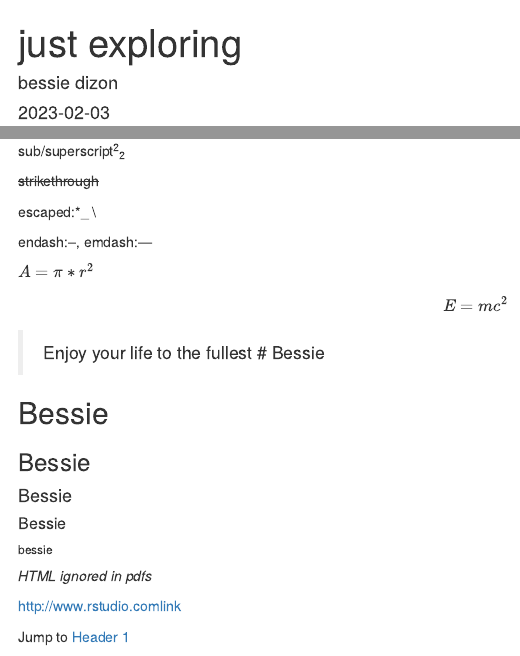
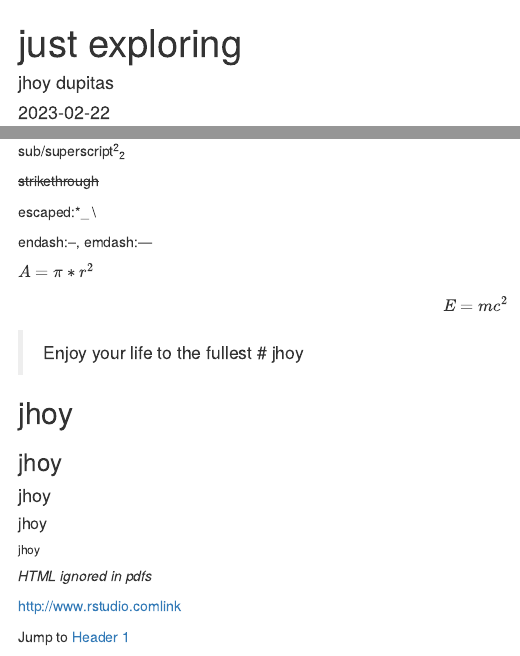
Before and after one commit to JDupitas1127/Just-Exploring, an R Markdown document (just exploring.Rmd): the page in a window 1100 px wide, from its top, and a second part further down, joined at a grey line. Rendered offline with R 4.5, knitr and Pandoc, with nearby package versions.

Commit message:
Update just exploring.Rmd

```diff
--- a/just exploring.Rmd
+++ b/just exploring.Rmd
@@ -1,7 +1,7 @@
 ---
 title: "just exploring"
-author: "bessie dizon"
-date: "2023-02-03"
+author: "jhoy dupitas"
+date: "2023-02-22"
 output: html_document
 ---
 
@@ -28,17 +28,17 @@ $A=\pi*r^{2}$
 $$E=mc^{2}$$
 
 >Enjoy your life to the fullest
-# Bessie
+# jhoy
 
-## Bessie
+## jhoy
 
-### Bessie
+### jhoy
 
-#### Bessie
+#### jhoy
 
-##### Bessie
+##### jhoy
 
-###### bessie
+###### jhoy
 
 \textbf{Tex ignored in HTML} <em>HTML ignored in pdfs</em>
 
```
